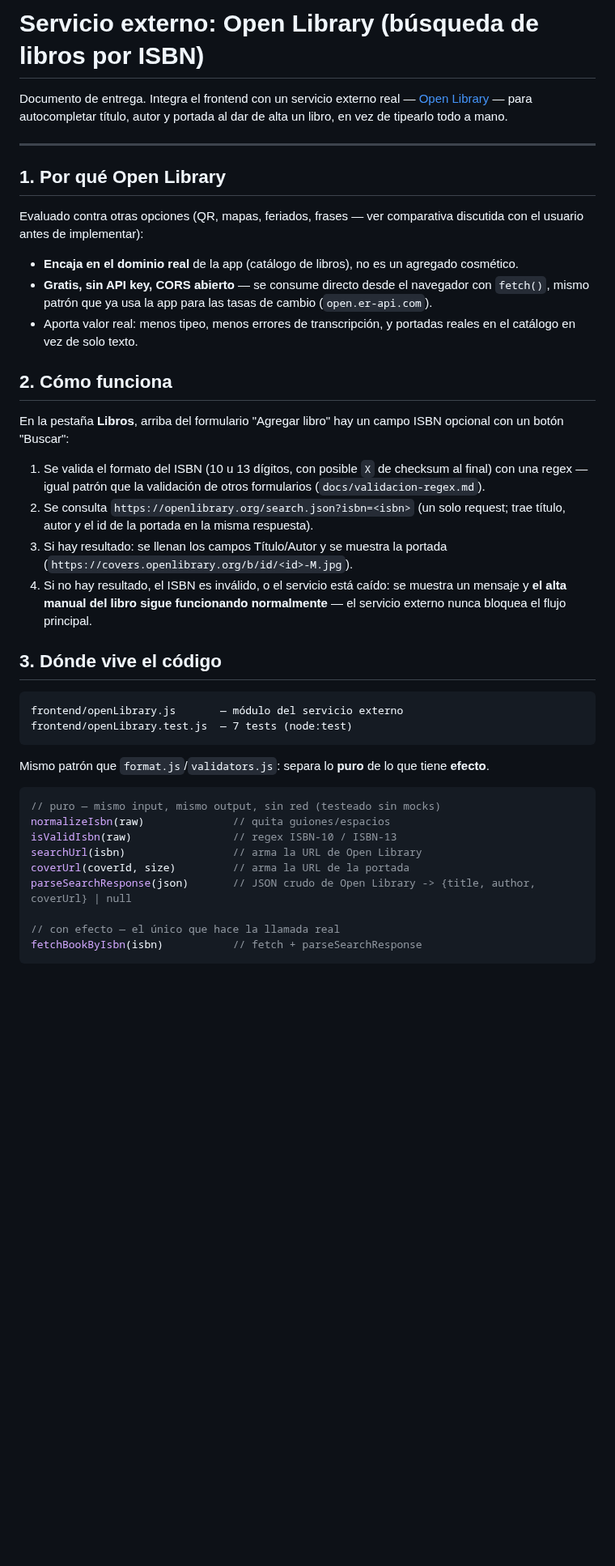
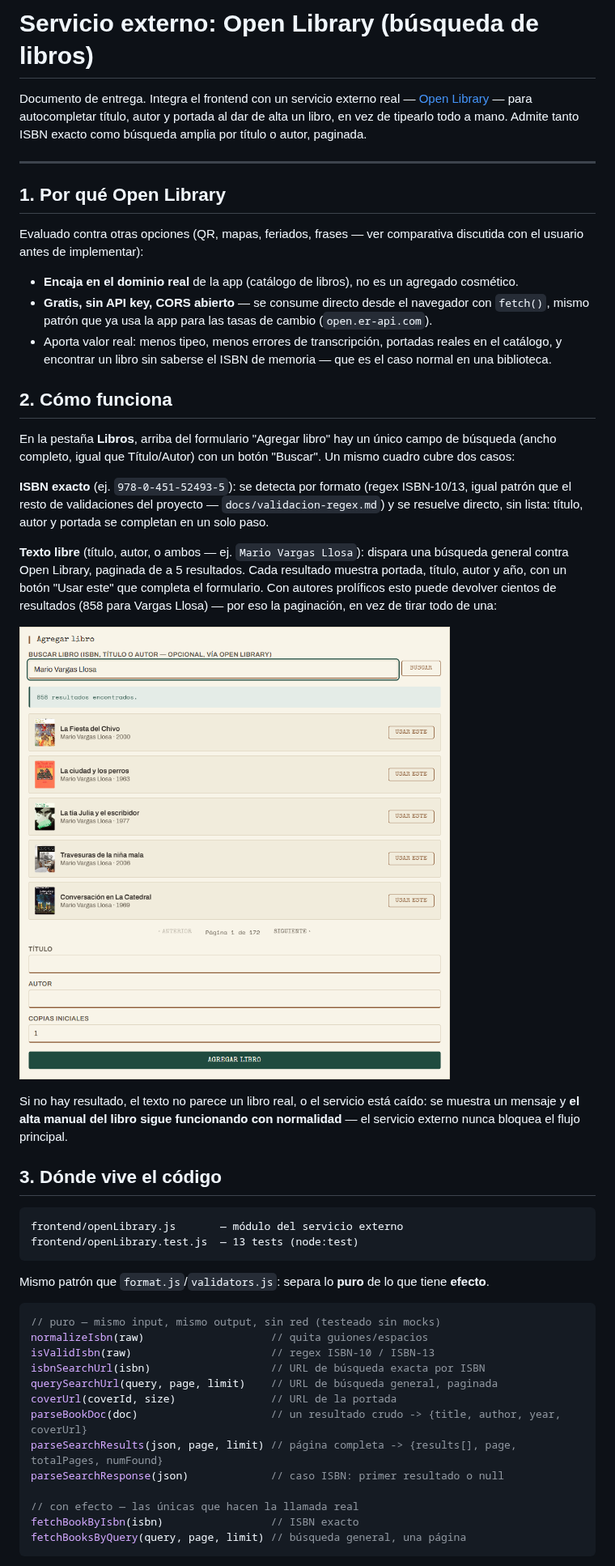
Before and after one commit to leonardouwz/biblioteca-central, a Markdown page: docs/servicio-externo-openlibrary.md, the part around one of its changes. Shown at 81% size. Drawn GitHub-style; pictures changed too: docs/img/17-book-search-results.png (added); blank space fills up the shorter version.

````diff
--- a/docs/servicio-externo-openlibrary.md
+++ b/docs/servicio-externo-openlibrary.md
@@ -1,8 +1,9 @@
-# Servicio externo: Open Library (búsqueda de libros por ISBN)
+# Servicio externo: Open Library (búsqueda de libros)
 
 Documento de entrega. Integra el frontend con un servicio externo real —
 [Open Library](https://openlibrary.org) — para autocompletar título, autor
-y portada al dar de alta un libro, en vez de tipearlo todo a mano.
+y portada al dar de alta un libro, en vez de tipearlo todo a mano. Admite
+tanto ISBN exacto como búsqueda amplia por título o autor, paginada.
 
 ---
 
@@ -16,31 +17,40 @@ comparativa discutida con el usuario antes de implementar):
 - **Gratis, sin API key, CORS abierto** — se consume directo desde el
   navegador con `fetch()`, mismo patrón que ya usa la app para las tasas de
   cambio (`open.er-api.com`).
-- Aporta valor real: menos tipeo, menos errores de transcripción, y
-  portadas reales en el catálogo en vez de solo texto.
+- Aporta valor real: menos tipeo, menos errores de transcripción, portadas
+  reales en el catálogo, y encontrar un libro sin saberse el ISBN de
+  memoria — que es el caso normal en una biblioteca.
 
 ## 2. Cómo funciona
 
 En la pestaña **Libros**, arriba del formulario "Agregar libro" hay un
-campo ISBN opcional con un botón "Buscar":
+único campo de búsqueda (ancho completo, igual que Título/Autor) con un
+botón "Buscar". Un mismo cuadro cubre dos casos:
 
-1. Se valida el formato del ISBN (10 u 13 dígitos, con posible `X` de
-   checksum al final) con una regex — igual patrón que la validación de
-   otros formularios (`docs/validacion-regex.md`).
-2. Se consulta `https://openlibrary.org/search.json?isbn=<isbn>` (un solo
-   request; trae título, autor y el id de la portada en la misma
-   respuesta).
-3. Si hay resultado: se llenan los campos Título/Autor y se muestra la
-   portada (`https://covers.openlibrary.org/b/id/<id>-M.jpg`).
-4. Si no hay resultado, el ISBN es inválido, o el servicio está caído: se
-   muestra un mensaje y **el alta manual del libro sigue funcionando
-   normalmente** — el servicio externo nunca bloquea el flujo principal.
+**ISBN exacto** (ej. `978-0-451-52493-5`): se detecta por formato (regex
+ISBN-10/13, igual patrón que el resto de validaciones del proyecto —
+`docs/validacion-regex.md`) y se resuelve directo, sin lista: título,
+autor y portada se completan en un solo paso.
+
+**Texto libre** (título, autor, o ambos — ej. `Mario Vargas Llosa`): dispara
+una búsqueda general contra Open Library, paginada de a 5 resultados. Cada
+resultado muestra portada, título, autor y año, con un botón "Usar este"
+que completa el formulario. Con autores prolíficos esto puede devolver
+cientos de resultados (858 para Vargas Llosa) — por eso la paginación, en
+vez de tirar todo de una:
+
+![Búsqueda por autor: "Mario Vargas Llosa" devuelve 858 resultados, paginados de 5 en 5, cada uno con portada, título, autor, año y un botón para usarlo](img/17-book-search-results.png)
+
+Si no hay resultado, el texto no parece un libro real, o el servicio está
+caído: se muestra un mensaje y **el alta manual del libro sigue
+funcionando con normalidad** — el servicio externo nunca bloquea el flujo
+principal.
 
 ## 3. Dónde vive el código
 
 ```
 frontend/openLibrary.js       — módulo del servicio externo
-frontend/openLibrary.test.js  — 7 tests (node:test)
+frontend/openLibrary.test.js  — 13 tests (node:test)
 ```
 
 Mismo patrón que `format.js`/`validators.js`: separa lo **puro** de lo que
@@ -48,13 +58,17 @@ tiene **efecto**.
 
 ```js
 // puro — mismo input, mismo output, sin red (testeado sin mocks)
-normalizeIsbn(raw)              // quita guiones/espacios
-isValidIsbn(raw)                // regex ISBN-10 / ISBN-13
-searchUrl(isbn)                 // arma la URL de Open Library
-coverUrl(coverId, size)         // arma la URL de la portada
-parseSearchResponse(json)       // JSON crudo de Open Library -> {title, author, coverUrl} | null
+normalizeIsbn(raw)                    // quita guiones/espacios
+isValidIsbn(raw)                      // regex ISBN-10 / ISBN-13
+isbnSearchUrl(isbn)                   // URL de búsqueda exacta por ISBN
+querySearchUrl(query, page, limit)    // URL de búsqueda general, paginada
+coverUrl(coverId, size)               // URL de la portada
+parseBookDoc(doc)                     // un resultado crudo -> {title, author, year, coverUrl}
+parseSearchResults(json, page, limit) // página completa -> {results[], page, totalPages, numFound}
+parseSearchResponse(json)             // caso ISBN: primer resultado o null
 
-// con efecto — el único que hace la llamada real
-fetchBookByIsbn(isbn)           // fetch + parseSearchResponse
+// con efecto — las únicas que hacen la llamada real
+fetchBookByIsbn(isbn)                 // ISBN exacto
+fetchBooksByQuery(query, page, limit) // búsqueda general, una página
 ```
 
````
Also changed, not shown: other parts of docs/servicio-externo-openlibrary.md (+47 -18 lines), 7 other files.
